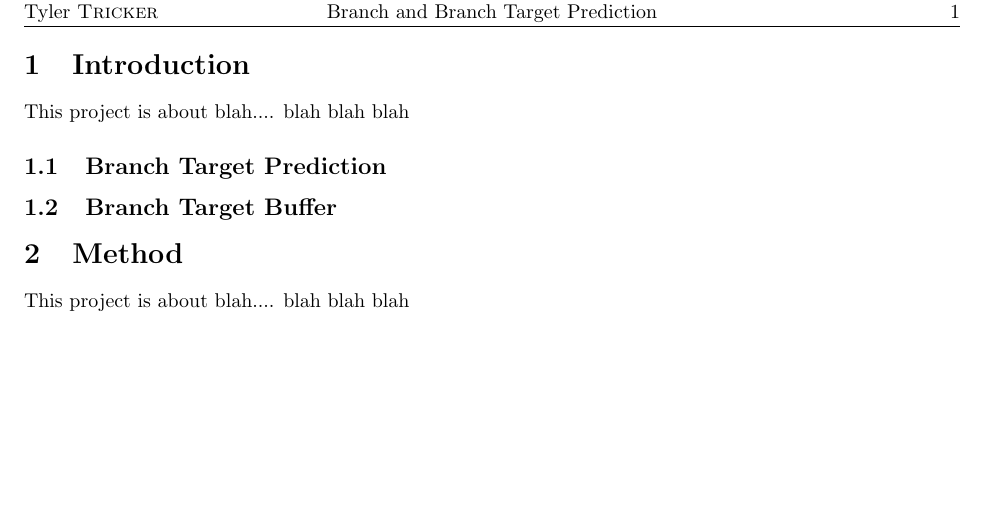
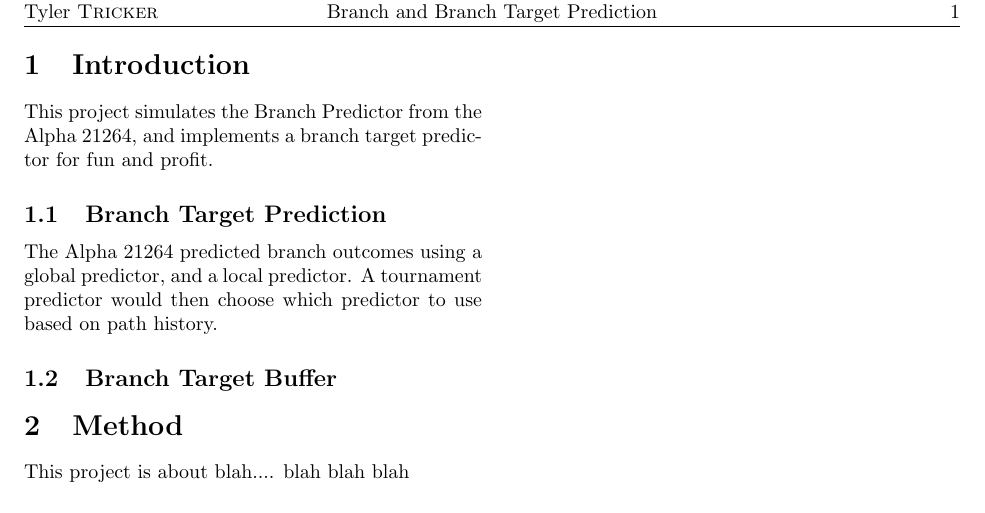
Before and after one commit to vernonrj/mustached-octo-hipster, a LaTeX document (doc/report.tex, which reads doc/s1-introduction.tex): part of page 2 of 3, cut so that both start at the same text, the shorter picture padded with empty space. Compiled offline with pdfLaTeX.

Commit message:
Changed results to single-column, wrote stuff

```diff
--- a/doc/s1-introduction.tex
+++ b/doc/s1-introduction.tex
@@ -1,6 +1,7 @@
 \section{Introduction}
-This project is about blah.... blah blah blah
+This project simulates the Branch Predictor from the Alpha 21264, and implements a branch target predictor for fun and profit.
 
 \subsection{Branch Target Prediction}
+The Alpha 21264 predicted branch outcomes using a global predictor, and a local predictor. A tournament predictor would then choose which predictor to use based on path history.
 
 \subsection{Branch Target Buffer}
```
Also changed, not shown: doc/report.tex (+1 -1 lines).
